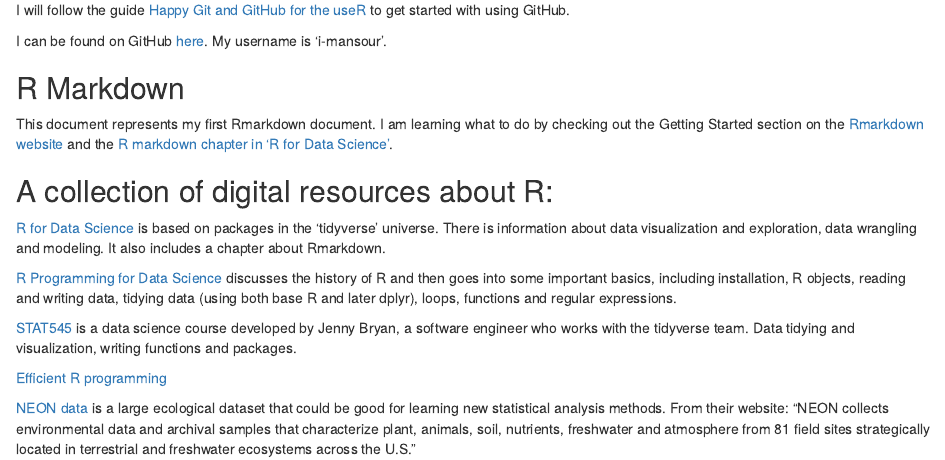
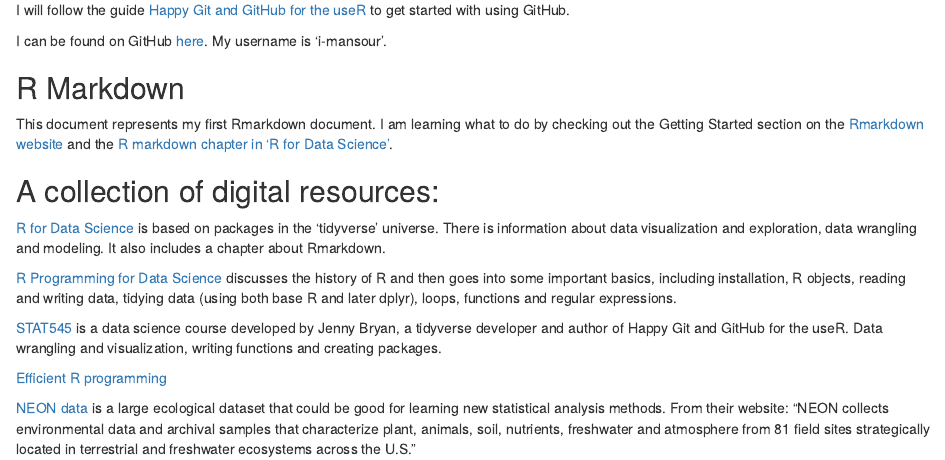
Before and after one commit to i-mansour/initialization, an R Markdown document (R_resources_organization.Rmd): the page in a window 1100 px wide, from 580 px down. Rendered offline with R 4.5, knitr and Pandoc, with nearby package versions.

Commit message:
Commit from RStudio

````diff
--- a/R_resources_organization.Rmd
+++ b/R_resources_organization.Rmd
@@ -24,23 +26,26 @@
 dir("/Users/fastloris/R_general")
 ```
 
+
 ## GitHub
 
 I will follow the guide [Happy Git and GitHub for the useR](https://happygitwithr.com/) to get started with using GitHub.
 
 I can be found on GitHub [here](https://github.com/i-mansour). My username is 'i-mansour'.
 
+
 ## R Markdown
 
 This document represents my first Rmarkdown document. I am learning what to do by checking out the Getting Started section on the  [Rmarkdown website](http://rmarkdown.rstudio.com) and the [R markdown chapter in 'R for Data Science'](https://r4ds.had.co.nz/r-markdown.html).
 
-## A collection of digital resources about R:
+
+## A collection of digital resources:
 
 [R for Data Science](https://r4ds.had.co.nz/) is based on packages in the 'tidyverse' universe. There is information about data visualization and exploration, data wrangling and modeling. It also includes a chapter about Rmarkdown.
 
 [R Programming for Data Science](https://bookdown.org/rdpeng/rprogdatascience/) discusses the history of R and then goes into some important basics, including installation, R objects, reading and writing data, tidying data (using both base R and later dplyr), loops, functions and regular expressions.
 
-[STAT545](https://stat545.com/) is a data science course developed by Jenny Bryan, a software engineer who works with the tidyverse team. Data tidying and visualization, writing functions and packages.
+[STAT545](https://stat545.com/) is a data science course developed by Jenny Bryan, a tidyverse developer and author of Happy Git and GitHub for the useR. Data wrangling and visualization, writing functions and creating packages.
 
 [Efficient R programming](https://bookdown.org/csgillespie/efficientR/)
 
````
Also changed, not shown: R_resources_organization.html (added), R_resources_organization.Rmd (2 more changed lines).
